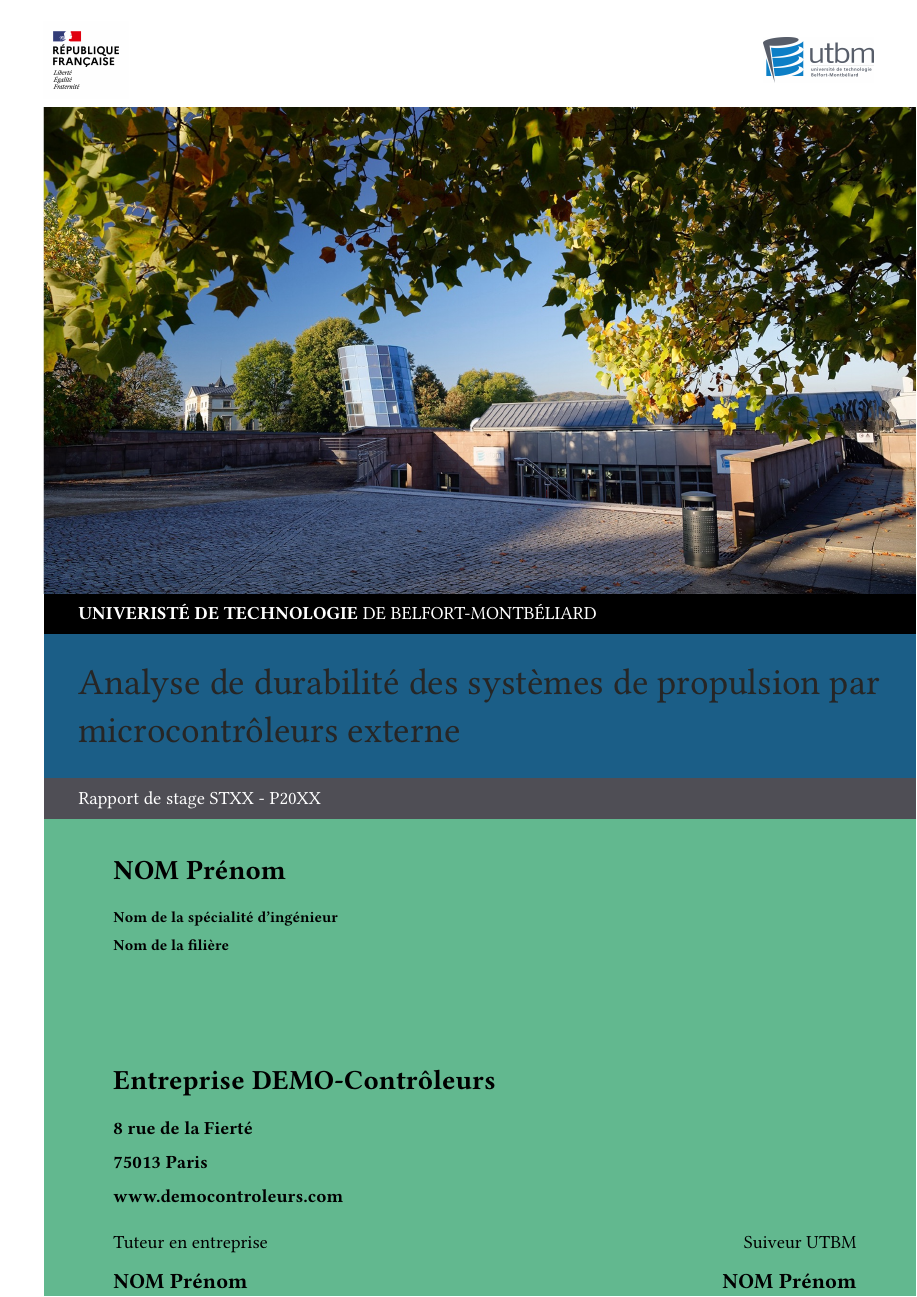
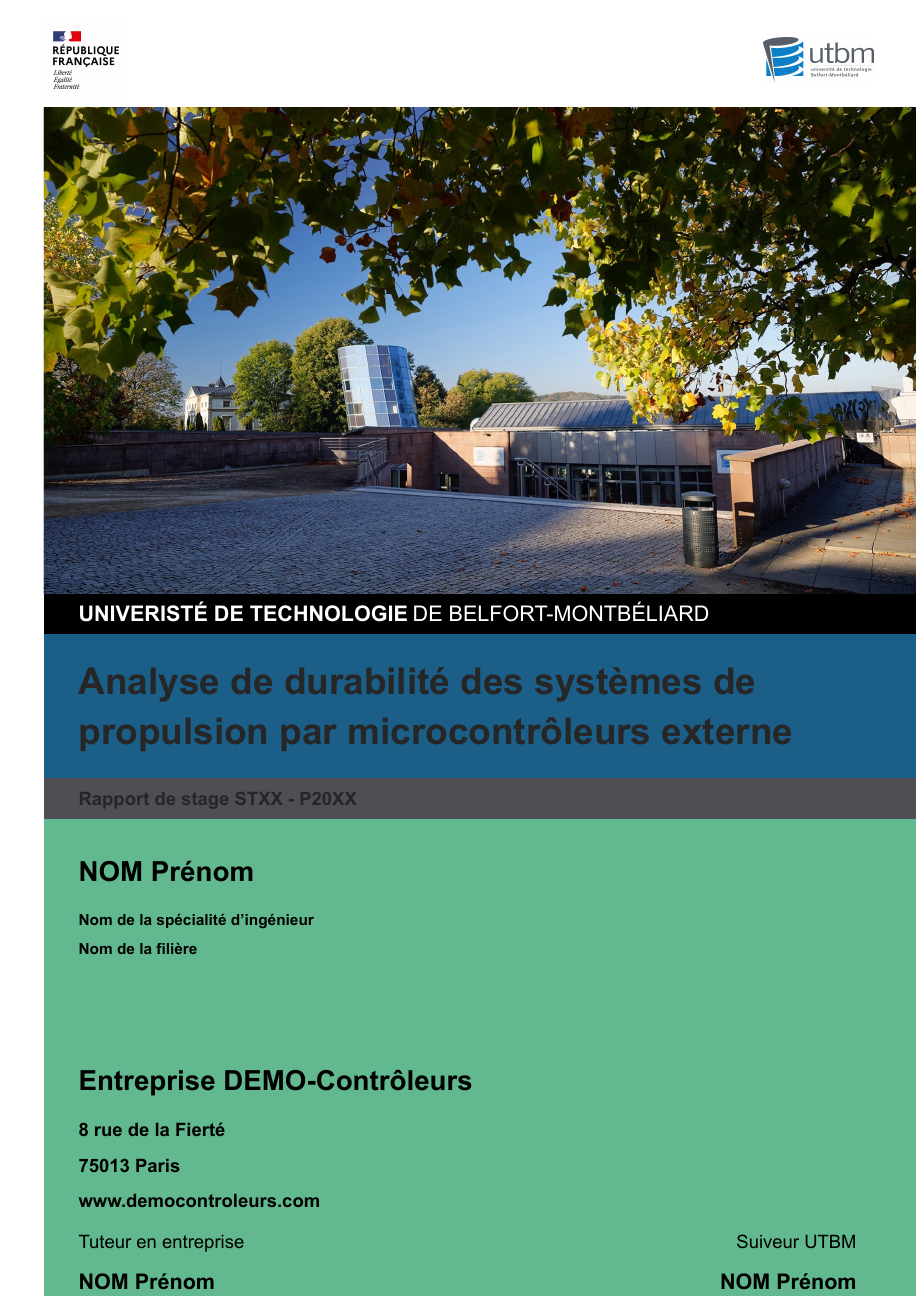
Before and after one commit to lsacienne/UTBM-Internship-Report-Typst, a Typst document (utbm.typ): the whole page. Compiled offline with Typst 0.15.

Commit message:
🍱 User Arial for better accuracy

```diff
--- a/utbm.typ
+++ b/utbm.typ
@@ -1,4 +1,5 @@
 #set page(paper: "a4", margin: (top: .5cm, left: 1cm, right: 0cm, bottom: 0cm))
+#set text(font: "Arial")
 
 #grid(
   columns: (auto, auto),
@@ -34,7 +35,8 @@
   inset: (left: 0.8cm)
 )[
   #align(horizon)[
-    #text(white, size: 12pt)[*UNIVERISTÉ DE TECHNOLOGIE* DE BELFORT-MONTBÉLIARD]
+    #text(white, size: 14pt, weight: 900)[UNIVERISTÉ DE TECHNOLOGIE]
+    #text(white, size: 14pt, weight: 400)[ DE BELFORT-MONTBÉLIARD]
   ]
 ]
 
@@ -45,7 +47,11 @@
   inset: (left: 0.8cm)
 )[
   #align(horizon + left)[
-    #text(rgb(38,38,38), size: 24pt)[Analyse de durabilité des systèmes de propulsion par microcontrôleurs externe]
+    #text(
+      rgb(38,38,38),
+      size: 24pt,
+      weight: "bold"
+    )[Analyse de durabilité des systèmes de propulsion par microcontrôleurs externe]
   ]
 ]
 
@@ -56,7 +62,7 @@
   inset: (left: 0.8cm)
 )[
   #align(horizon)[
-    #text(white, size: 12pt)[Rapport de stage STXX - P20XX]
+    #text(rgb(38,38,38), size: 12pt, weight: "bold")[Rapport de stage STXX - P20XX]
   ]
 ]
 
@@ -72,41 +78,39 @@
     columns: (auto, auto),
     rows: (auto, auto, auto),
     gutter: 1fr,
-    row-gutter: (1fr, 4fr),
+    row-gutter: 1fr,
     inset: (
-      left: 0.8cm,
       top: 0.8cm,
       bottom: 2cm,
       right: 1.2cm
     ),
     align: horizon,
     grid.cell(x:0, y:0)[
-      #text(size: 18pt)[*NOM Prénom*]
+      #text(size: 18pt, weight: "bold")[NOM Prénom]
 
-      #text(size: 10pt)[*Nom de la spécialité
-      d'ingénieur*]
+      #text(size: 10pt, weight: "bold")[Nom de la spécialité d'ingénieur]
 
-      #text(size: 10pt)[*Nom de la filière*]
+      #text(size: 10pt, weight: "bold")[Nom de la filière]
     ],
     grid.cell(x:0, y:1)[
-      #text(size: 18pt)[*Entreprise DEMO-Contrôleurs*]
+      #text(size: 18pt, weight: "bold")[Entreprise DEMO-Contrôleurs]
 
-      #text(size: 12pt)[*8 rue de la Fierté*]
+      #text(size: 12pt, weight: "bold")[8 rue de la Fierté]
 
-      #text(size: 12pt)[*75013 Paris*]
+      #text(size: 12pt, weight: "bold")[75013 Paris]
 
-      #text(size: 12pt)[*www.democontroleurs.com*]
+      #text(size: 12pt, weight: "bold")[www.democontroleurs.com]
     ],
     grid.cell(x:0, y:2)[
       #text(size: 12pt)[Tuteur en entreprise]
 
-      #text(size: 14pt)[*NOM Prénom*]
+      #text(size: 14pt, weight: "bold")[NOM Prénom]
 
     ],
     grid.cell(x:1, y:2, align: end)[
       #text(size: 12pt)[Suiveur UTBM]
 
-      #text(size: 14pt)[*NOM Prénom*]
+      #text(size: 14pt, weight: "bold")[NOM Prénom]
     ],
   )
 ]
```
